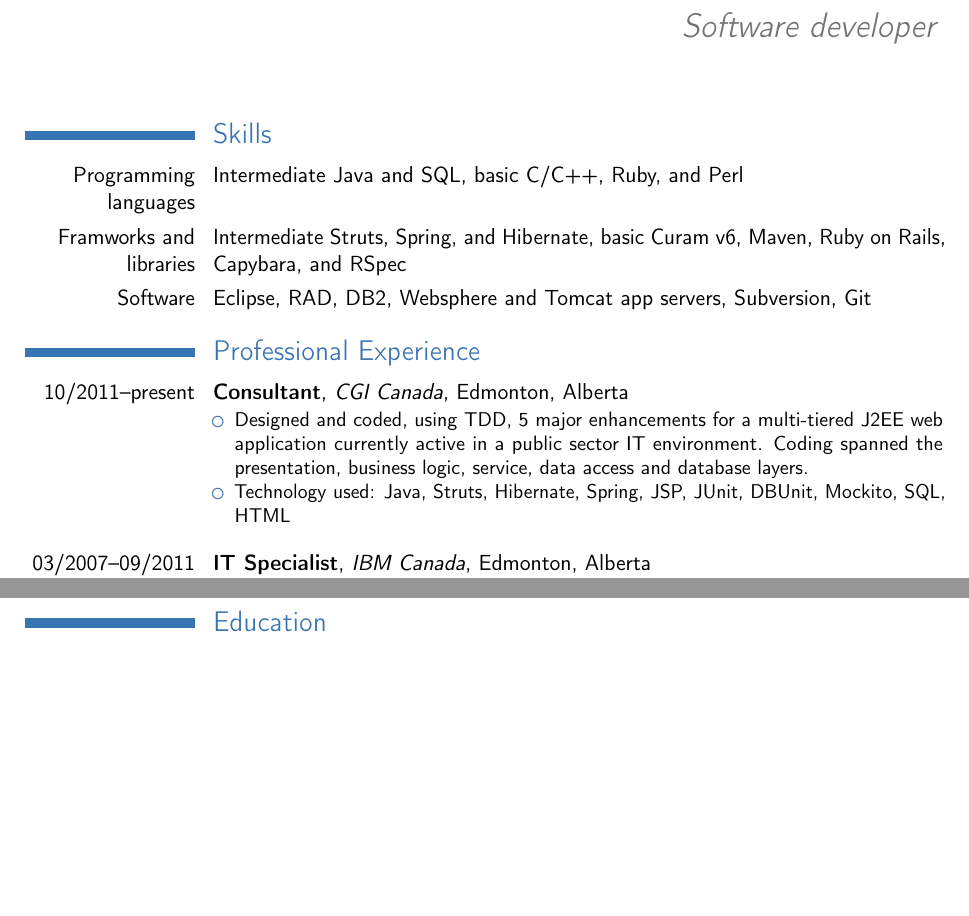
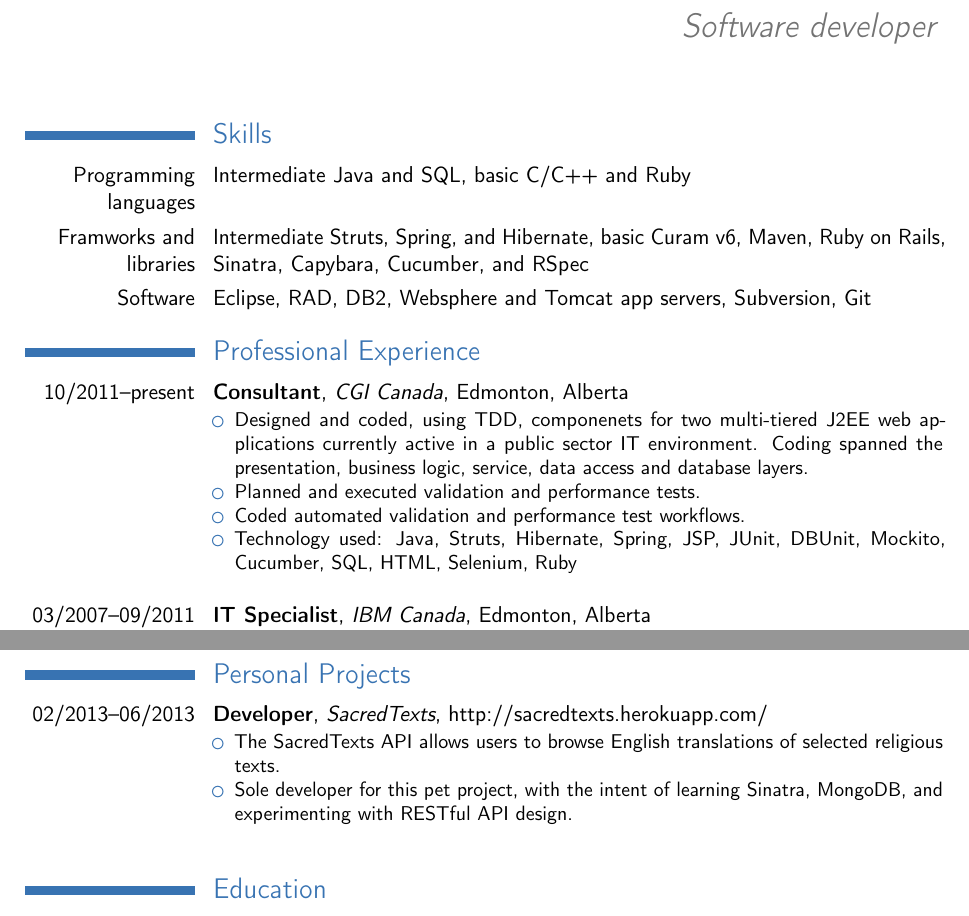
Before and after one commit to akydd/resume, a LaTeX CV (moderncv/resume-detailed-intl.tex): two parts of pages 1 and 2 of 2, joined at a grey line, cut so that both start at the same text, the shorter picture padded with empty space. Compiled offline with pdfLaTeX.

Commit message:
Updated resume

```diff
--- a/moderncv/resume-detailed-intl.tex
+++ b/moderncv/resume-detailed-intl.tex
@@ -61,10 +61,9 @@
 %Also enjoys programming in C and with Ruby on Rails.}
 
 \section{Skills}
-\cvitem{Programming languages}{Intermediate Java and SQL, basic C/C++, Ruby, and
-Perl}
+\cvitem{Programming languages}{Intermediate Java and SQL, basic C/C++ and Ruby}
 \cvitem{Framworks and libraries}{Intermediate Struts, Spring, and Hibernate,
-basic Curam v6, Maven, Ruby on Rails, Capybara, and RSpec}
+basic Curam v6, Maven, Ruby on Rails, Sinatra, Capybara, Cucumber, and RSpec}
 \cvitem{Software}{Eclipse, RAD, DB2, Websphere and Tomcat app servers,
 Subversion, Git}
 
@@ -73,12 +72,14 @@
 %\subsection{Vocational}
 \cventry{10/2011--present}{Consultant}{CGI Canada}{Edmonton}{Alberta}
 {\begin{itemize}%
-\item Designed and coded, using TDD, 5 major enhancements for a multi-tiered
-J2EE web application currently active in a public sector IT environment.
+\item Designed and coded, using TDD, componenets for two multi-tiered
+J2EE web applications currently active in a public sector IT environment.
 Coding spanned the presentation, business logic, service, data access and
 database layers.
+\item Planned and executed validation and performance tests.
+\item Coded automated validation and performance test workflows.
 \item Technology used: Java, Struts, Hibernate, Spring, JSP, JUnit,
-DBUnit, Mockito, SQL, HTML
+DBUnit, Mockito, Cucumber, SQL, HTML, Selenium, Ruby
 \end{itemize}}
 \vspace{11pt}
 
@@ -112,7 +113,16 @@
   Taught calculus and operations management for the School of Business.
   \item Prepared and delivered course lecture materials and assignments.
 \end{itemize}}
-\newpage
+%\newpage
+
+\section{Personal Projects}
+\cventry{02/2013--06/2013}{Developer}{SacredTexts}{http://sacredtexts.herokuapp.com/}{}
+{\begin{itemize}%
+\item The SacredTexts API allows users to browse English translations of selected religious texts.
+\item Sole developer for this pet project, with the intent of learning Sinatra,
+	MongoDB, and experimenting with RESTful API design.
+\end{itemize}}
+\vspace{11pt}
 
 \section{Education}
 \cventry{2005}{Masters of Science}{University of Alberta}{Edmonton}{}{Pure Mathematics}  % arguments 3 to 6 can be left empty
```
Also changed, not shown: moderncv/resume-detailed-intl.tex (4 more changed lines).
